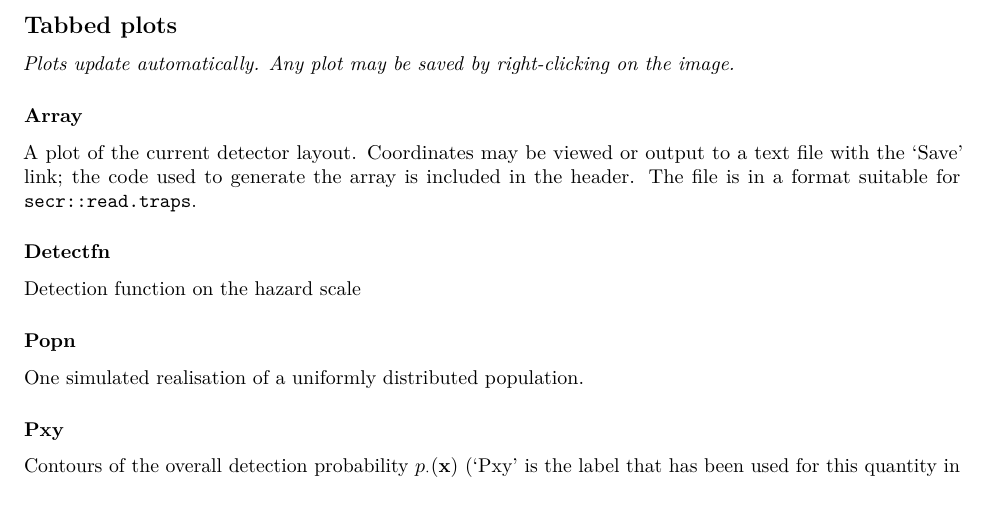
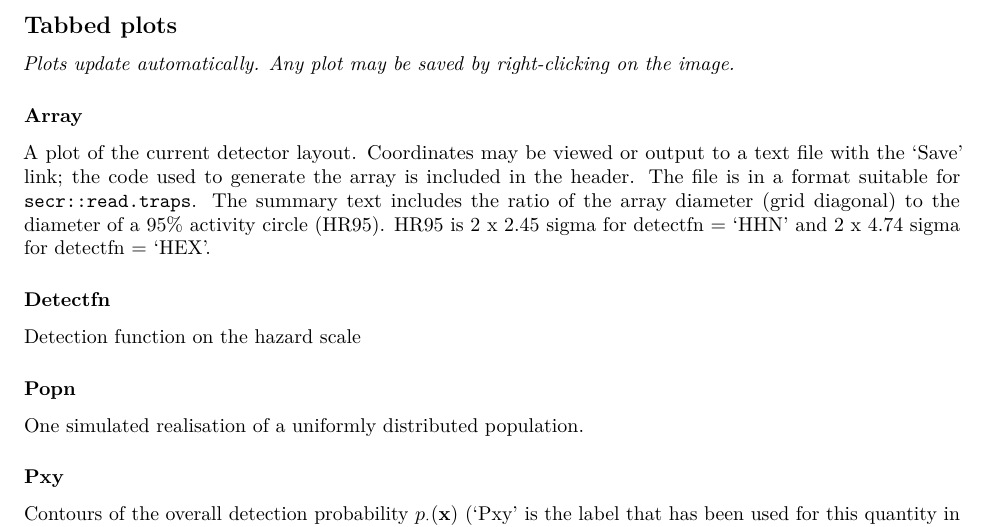
Before and after one commit to MurrayEfford/secrdesignapp, an R Markdown document (help.rmd): part of page 7 of 13, cut so that both start at the same text. Rendered offline with R 4.5, knitr and Pandoc, then LaTeX, with nearby package versions.

Commit message:
explain HR95

```diff
--- a/help.rmd
+++ b/help.rmd
@@ -300,7 +300,7 @@ The suitability of these precision thresholds of course depends on the required
 
 ### Array
 
-A plot of the current detector layout. Coordinates may be viewed or output to a text file with the 'Save' link; the code used to generate the array is included in the header. The file is in a format suitable for `secr::read.traps`.
+A plot of the current detector layout. Coordinates may be viewed or output to a text file with the 'Save' link; the code used to generate the array is included in the header. The file is in a format suitable for `secr::read.traps`. The summary text includes the ratio of the array diameter (grid diagonal) to the diameter of a 95% activity circle (HR95). HR95 is 2 x 2.45 sigma for detectfn = 'HHN' and 2 x 4.74 sigma for detectfn = 'HEX'.
 
 ### Detectfn   <a name="detectfnplot"></a>
 
```
